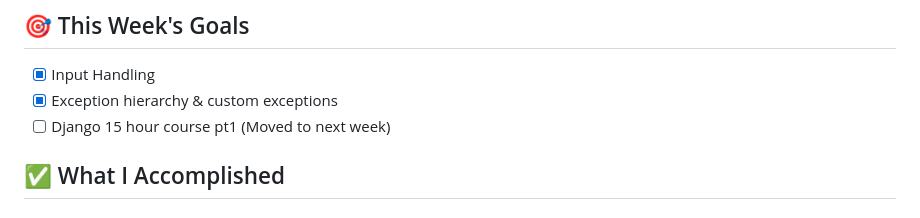
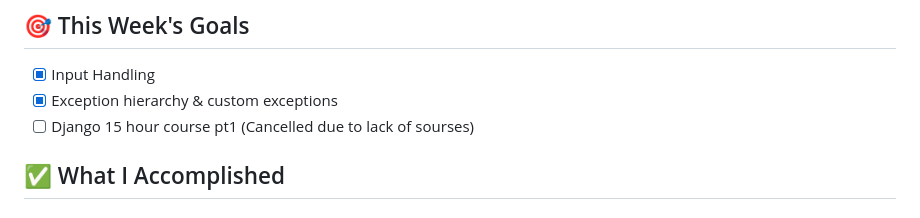
Before and after one commit to BugSlayer9000/personal-HNC-journey, a Markdown page: Phase 2/Readme.md, the part around the change. GitHub-like rendering.

Commit message:
Update course status to cancelled in Readme

```diff
--- a/Phase 2/Readme.md
+++ b/Phase 2/Readme.md
@@ -7,7 +7,7 @@
 <!-- What did you plan to accomplish this week? -->
 - [x] Input Handling
 - [x] Exception hierarchy & custom exceptions
-- [ ] Django 15 hour course pt1 (Moved to next week)
+- [ ] Django 15 hour course pt1 (Cancelled due to lack of sourses)
 
 ## ✅ What I Accomplished
 <!-- What did you actually complete? Be specific! -->
```
